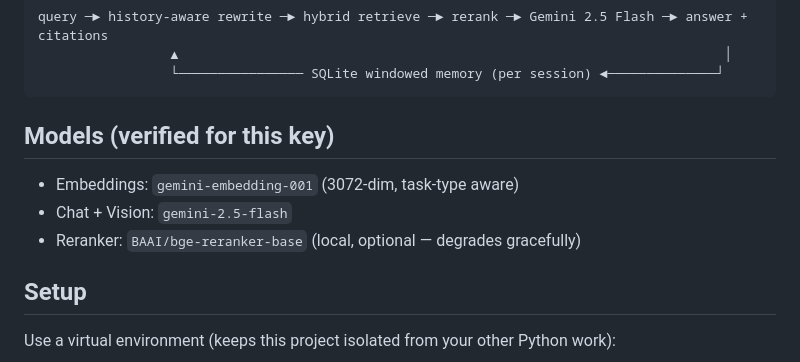
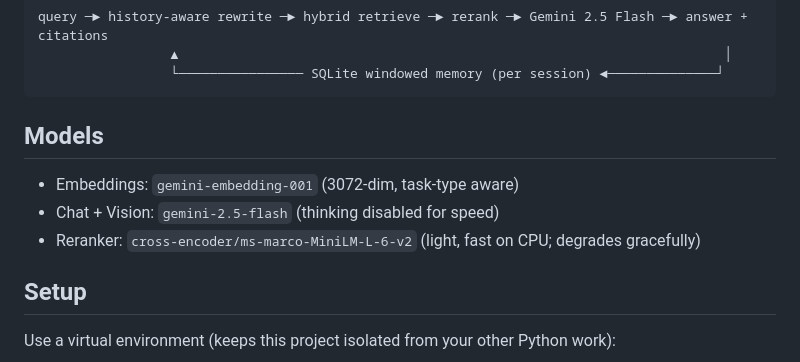
Before and after one commit to chandrahzzz/AirINDIA-RAG-LAngChain-HistoryAwareRetrieval, a Markdown page: README.md, the part around one of its changes. GitHub-like rendering.

````diff
--- a/README.md
+++ b/README.md
@@ -25,10 +25,10 @@ query ─► history-aware rewrite ─► hybrid retrieve ─► rerank ─► G
                  └──────────────── SQLite windowed memory (per session) ◄──────────────┘
 ```
 
-## Models (verified for this key)
+## Models
 - Embeddings: `gemini-embedding-001` (3072-dim, task-type aware)
-- Chat + Vision: `gemini-2.5-flash`
-- Reranker: `BAAI/bge-reranker-base` (local, optional — degrades gracefully)
+- Chat + Vision: `gemini-2.5-flash` (thinking disabled for speed)
+- Reranker: `cross-encoder/ms-marco-MiniLM-L-6-v2` (light, fast on CPU; degrades gracefully)
 
 ## Setup
 Use a virtual environment (keeps this project isolated from your other Python work):
````
Also changed, not shown: other parts of README.md (+28 -8 lines), functioning.md (+117 -106 lines).
